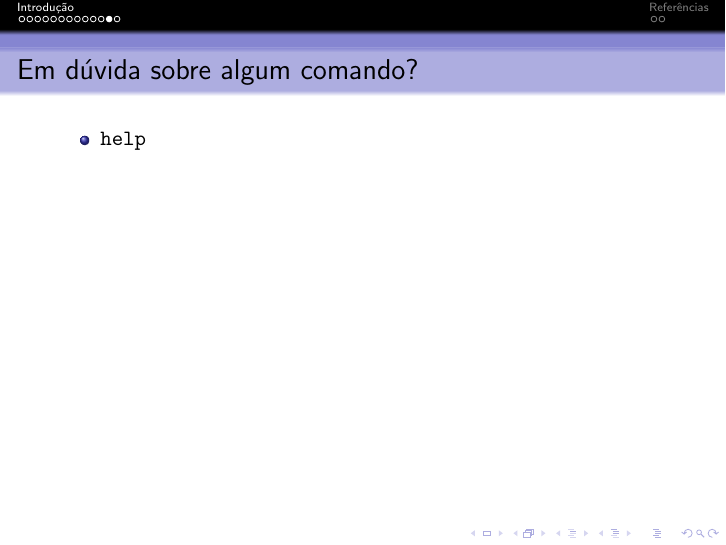
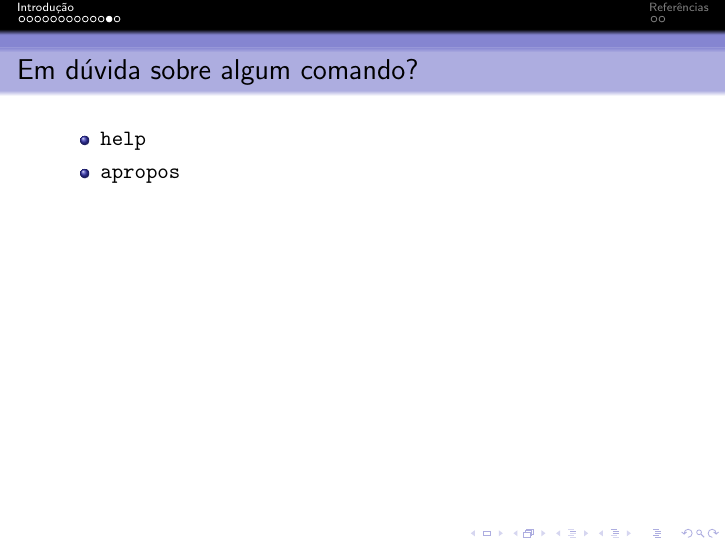
Before and after one commit to sergiodj/gdb-unicamp2011, LaTeX slides (gdb-unicamp2011.tex): page 13 of 16. Compiled offline with pdfLaTeX.

Commit message:
Adicionando `apropos'.

```diff
--- a/gdb-unicamp2011.tex
+++ b/gdb-unicamp2011.tex
@@ -177,6 +177,7 @@
 	\frametitle{Em dúvida sobre algum comando?}
 	  \begin{itemize}
 	    \item \texttt{help}
+	    \item \texttt{apropos}
 	  \end{itemize}
 \end{frame}
 
```
